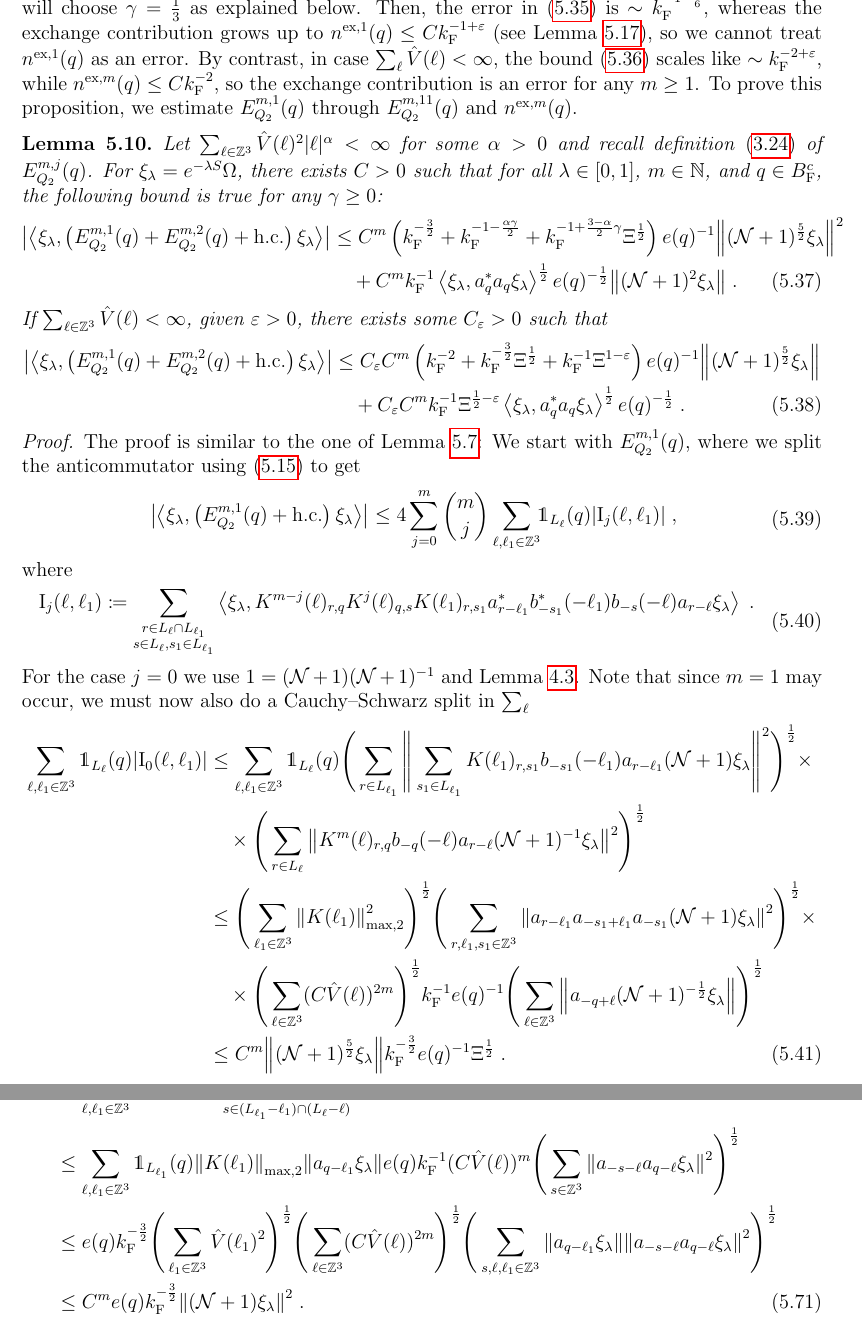
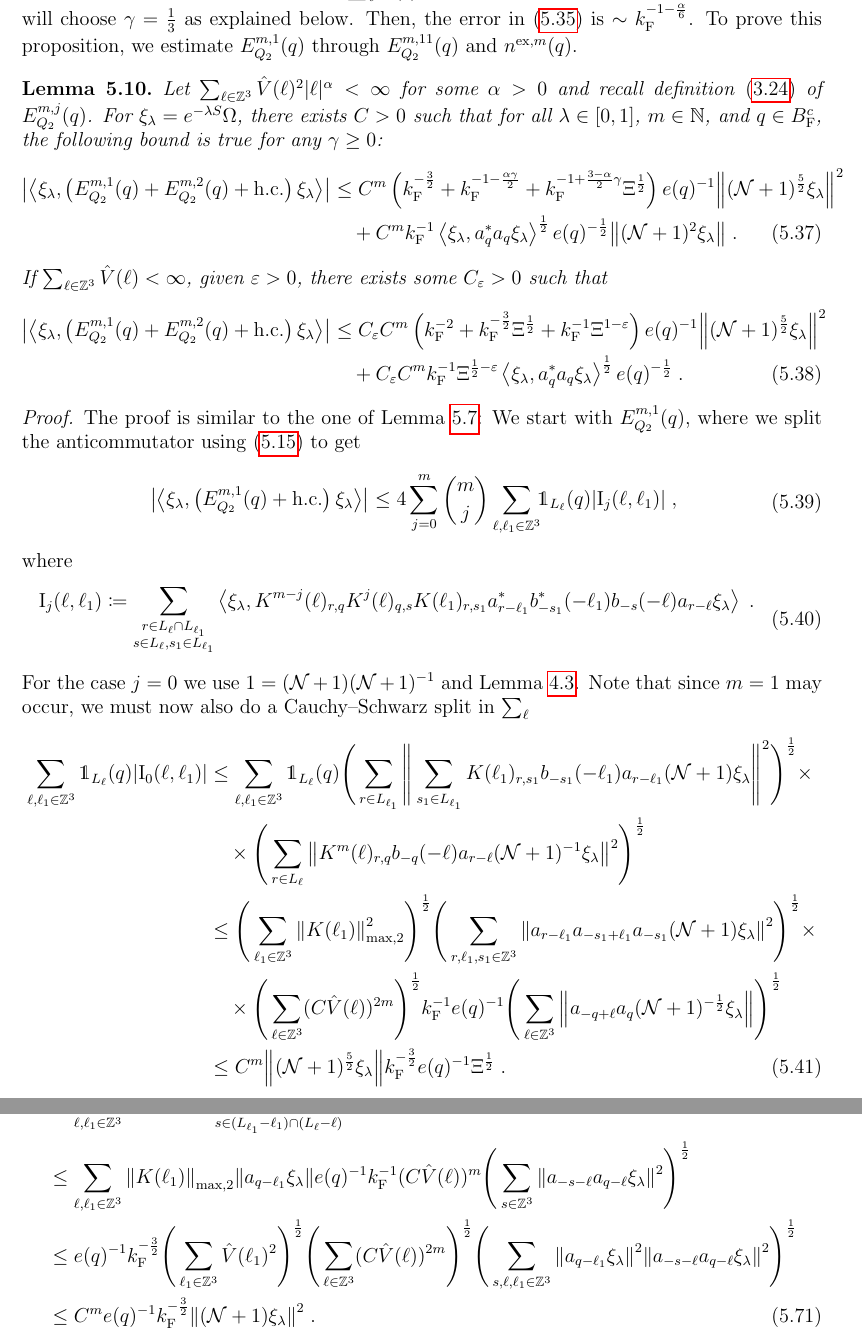
Before and after one commit to Diwakarnaidu28/Momentum_distribution_lune, a LaTeX paper (Momentum_distribution_lune_2025_Coulombincluded.tex): two parts of pages 25 and 33 of 45, joined at a grey line, cut at the place of the change. Compiled offline with pdfLaTeX.

Commit message:
Proofread again bounds on E_{Q_1}^{m,3}, E_{Q_2}^{m,1}, E_{Q_2}^{m,2}, E_{Q_2}^{m,4}, E_{Q_2}^{m,5}, E_{Q_2}^{m,7}, E_{Q_2}^{m,10}, E_{Q_2}^{m,11}.

```diff
--- a/Momentum_distribution_lune_2025_Coulombincluded.tex
+++ b/Momentum_distribution_lune_2025_Coulombincluded.tex
@@ -1555,7 +1555,8 @@ If $ \sum_{\ell \in \Zstar} \hat{V}(\ell) < \infty $, we have the even stronger
 \end{proposition}
 
 
-Note that here, $ m = 1 $ and thus $ \sum_\ell \hat{V}(\ell)^m = \infty $ can occur for $ \alpha \to 0 $. In the end, we will choose $ \gamma = \frac 13 $ as explained below. Then, the error in~\eqref{eq:finEQ2est_Coulomb} is $ \sim \kF^{-1-\frac 16} $, whereas the exchange contribution grows up to $ n^{\ex,1}(q) \le C \kF^{-1 + \varepsilon} $ (see Lemma~\ref{lem:estnqex}), so we cannot treat $ n^{\ex,1}(q) $ as an error. By contrast, in case $ \sum_\ell \hat{V}(\ell) < \infty $, the bound~\eqref{eq:finEQ2est} scales like $ \sim \kF^{-2+\varepsilon} $, while $ n^{\ex,m}(q) \le C \kF^{-2} $, so the exchange contribution is an error for any $ m \ge 1 $.
+Note that here, $ m = 1 $ and thus $ \sum_\ell \hat{V}(\ell)^m = \infty $ can occur for $ \alpha \to 0 $. In the end, we will choose $ \gamma = \frac 13 $ as explained below. Then, the error in~\eqref{eq:finEQ2est_Coulomb} is $ \sim \kF^{-1-\frac {\alpha}{6}} $.
+%, whereas the exchange contribution grows up to $ n^{\ex,1}(q) \le C \kF^{-1 + \varepsilon} $ (see Lemma~\ref{lem:estnqex}), so we cannot treat $ n^{\ex,1}(q) $ as an error. By contrast, in case $ \sum_\ell \hat{V}(\ell) < \infty $, the bound~\eqref{eq:finEQ2est} scales like $ \sim \kF^{-2+\varepsilon} $, while $ n^{\ex,m}(q) \le C \kF^{-2} $, so the exchange contribution is an error for any $ m \ge 1 $.
 To prove this proposition, we estimate $ E^{m,1}_{Q_2}(q) $ through $ E^{m,11}_{Q_2} (q)$ and $ n^{\ex,m}(q) $.
 
 \begin{lemma} \label{lem:EQ211}
@@ -1574,7 +1575,7 @@ If $ \sum_{\ell \in \Zstar} \hat{V}(\ell) < \infty $, given $ \varepsilon > 0 $,
 	&\leq C_\varepsilon C^m \left( \kF^{-2}
 		+ \kF^{-\frac{3}{2}} \Xi^\half
 		+ \kF^{-1}\Xi^{1-\varepsilon} \right) e(q)^{-1}
-		\norm { (\NN+1)^{\frac 52} \xi_\lambda } \nonumber\\
+		\norm { (\NN+1)^{\frac 52} \xi_\lambda }^2 \nonumber\\
 	&\quad + C_\varepsilon C^m \kF^{-1} \Xi^{\half - \varepsilon} \eva{\xi_\lambda, a_q^* a_q \xi_\lambda}^{\half} e(q)^{-\half} \;. \label{eq:estEQ211}
 \end{align}
 \end{lemma}
@@ -1605,7 +1606,7 @@ For the case $ j = 0 $ we use $1 = (\NN+1) (\NN+1)^{-1}$ and Lemma~\ref{lem:norm
  		\sum\limits_{r, \ell_1, s_1 \in \Z^3} \norm{a_{r-\ell_1} a_{-s_1+\ell_1} a_{-s_1} (\NN+1) \xi_\lambda}^2\Bigg)^\half \times\nonumber\\
  	&\quad \times \Bigg( \sum\limits_{\ell \in \Zstar}(C \hat{V}(\ell))^{2m} \Bigg)^{\half}
  		\kF^{-1} e(q)^{-1}
- 		\Bigg( \sum\limits_{\ell \in \Z^3} \norm{a_{-q + \ell} (\NN+1)^{-\half} \xi_\lambda } \Bigg)^{\half} \nonumber\\
+ 		\Bigg( \sum\limits_{\ell \in \Z^3} \norm{a_{-q + \ell} a_q (\NN+1)^{-\half} \xi_\lambda } \Bigg)^{\half} \nonumber\\
  	&\leq C^m \norm{ (\NN+1)^{\frac 52}\xi_\lambda}
  		\kF^{-\frac 32} e(q)^{-1} \Xi^{\half} \;. \label{eq:estEQ2111}
 \end{align}
@@ -2019,17 +2020,17 @@ In the case $ j = m $, we proceed as follows:
 	&\leq \sum_{\ell,\ell_1 \in \Zstar} \mathds{1}_{L_\ell \cap L_{\ell_1}}(q) \sum\limits_{s \in (L_{\ell_1} - \ell_1) \cap (L_\ell - \ell)}
 		\norm{ K(\ell_1)_{q,s+\ell_1} a_{-s-\ell_1} a_{q-\ell_1} \xi_\lambda}
 		\norm{ K^m(\ell)_{q,s+\ell} a_{-s-\ell} a_{q-\ell} \xi_\lambda } \nonumber\\
-	&\leq \sum_{\ell,\ell_1 \in \Zstar} \mathds{1}_{L_{\ell_1}}(q)
+	&\leq \sum_{\ell,\ell_1 \in \Zstar}
 		\norm{K(\ell_1)}_{\max,2}
 		\norm{  a_{q-\ell_1} \xi_\lambda}
-		e(q) \kF^{-1} (C \hat{V}(\ell))^m
+		e(q)^{-1} \kF^{-1} (C \hat{V}(\ell))^m
 	\Bigg( \sum_{s\in \Z^3} \norm{a_{-s-\ell} a_{q-\ell} \xi_\lambda }^2 \Bigg)^{\half} \nonumber\\
-	&\leq e(q) \kF^{-\frac 32}
+	&\leq e(q)^{-1} \kF^{-\frac 32}
 		\Bigg( \sum_{\ell_1 \in \Zstar} \hat{V}(\ell_1)^2 \Bigg)^{\half}
 		\Bigg( \sum_{\ell \in \Zstar} (C \hat{V}(\ell))^{2m} \Bigg)^{\half}
-		\Bigg( \sum_{s, \ell, \ell_1 \in \Z^3} \norm{ a_{q-\ell_1} \xi_\lambda}
+		\Bigg( \sum_{s, \ell, \ell_1 \in \Z^3} \norm{ a_{q-\ell_1} \xi_\lambda}^2
 		\norm{a_{-s-\ell} a_{q-\ell} \xi_\lambda }^2 \Bigg)^{\half} \nonumber\\
-	&\leq C^m e(q) \kF^{-\frac 32}
+	&\leq C^m e(q)^{-1} \kF^{-\frac 32}
 		\norm{(\NN+1) \xi_\lambda }^2
 		\;. \label{eq:estEQ2131_Coulomb_bis}
 \end{align}
```
Also changed, not shown: Momentum_distribution_lune_2025_Coulombincluded.tex (10 more changed lines).
